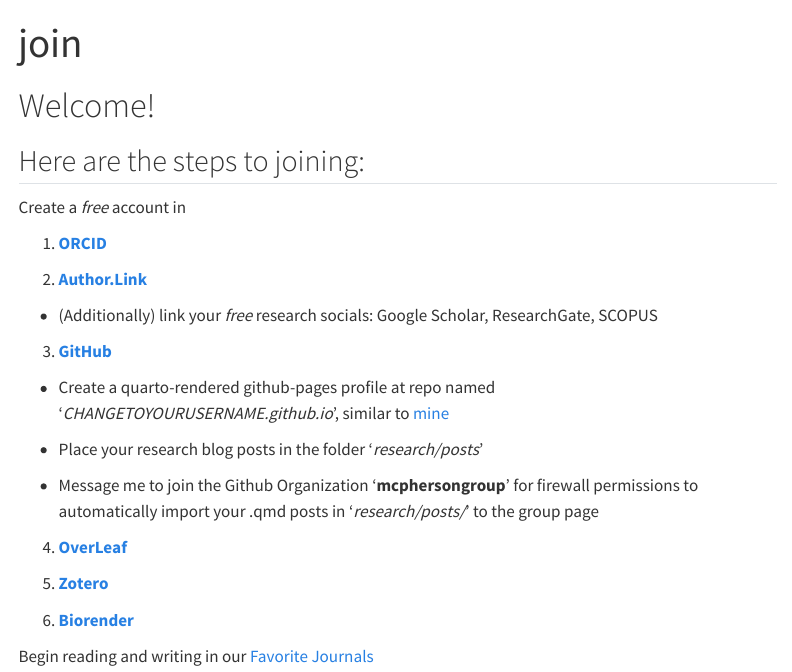
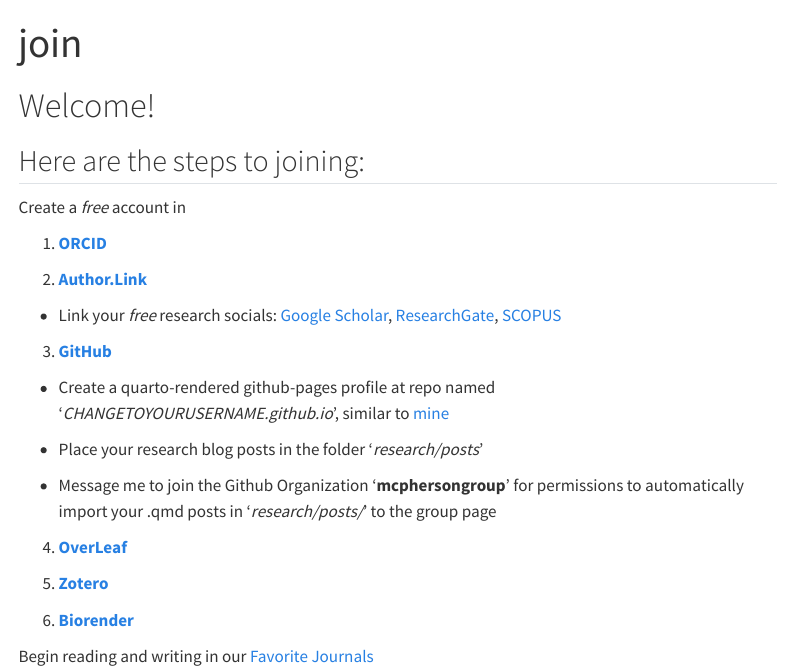
Before and after one commit to mcphersongroup/mcphersongroup.github.io, a Quarto document (people/join.qmd): the page in a window 1100 px wide, from its top. Rendered offline with R 4.5, knitr and Pandoc in place of Quarto, with nearby package versions; menus at the side of the page are left out.

Commit message:
Update links and permissions instructions in join.qmd
Signed-off-by: Jacob K. McPherson <70453018+JacobKMcPherson@users.noreply.github.com>

```diff
--- a/people/join.qmd
+++ b/people/join.qmd
@@ -14,7 +14,7 @@
 
 2. [**Author.Link**](https://author.link/JacobKMcPherson)
 
-  - (Additionally) link your *free* research socials: Google Scholar, ResearchGate, SCOPUS
+  - Link your *free* research socials: [Google Scholar](https://scholar.google.com/), [ResearchGate](https://www.researchgate.net/), [SCOPUS](https://www.scopus.com/)
 
 3. [**GitHub**](https://github.com)
 
@@ -22,7 +22,7 @@
 
   - Place your research blog posts in the folder '*research/posts*'
 
-  - Message me to join the Github Organization '**mcphersongroup**' for firewall permissions to automatically import your .qmd posts in '*research/posts/*' to the group page
+  - Message me to join the Github Organization '**mcphersongroup**' for permissions to automatically import your .qmd posts in '*research/posts/*' to the group page
 
 4. [**OverLeaf**](https://www.overleaf.com/)
 
```
